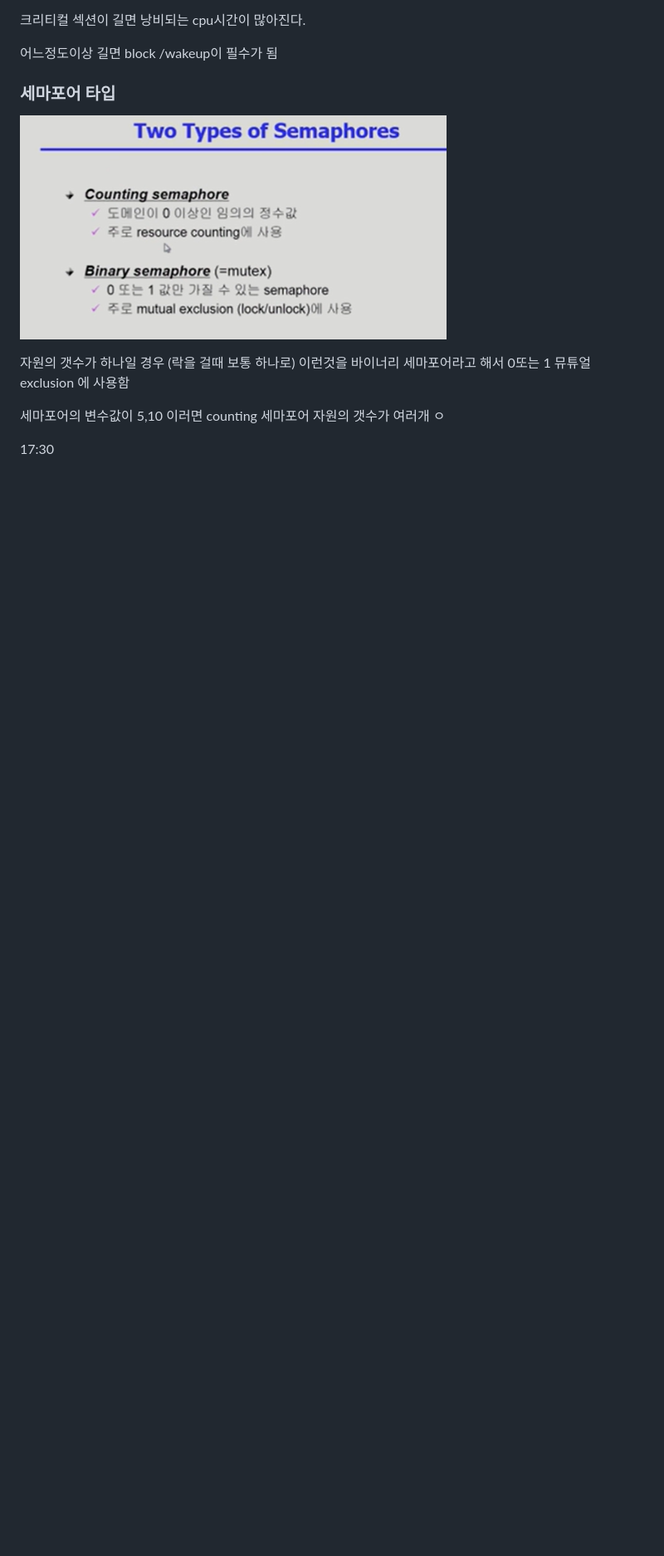
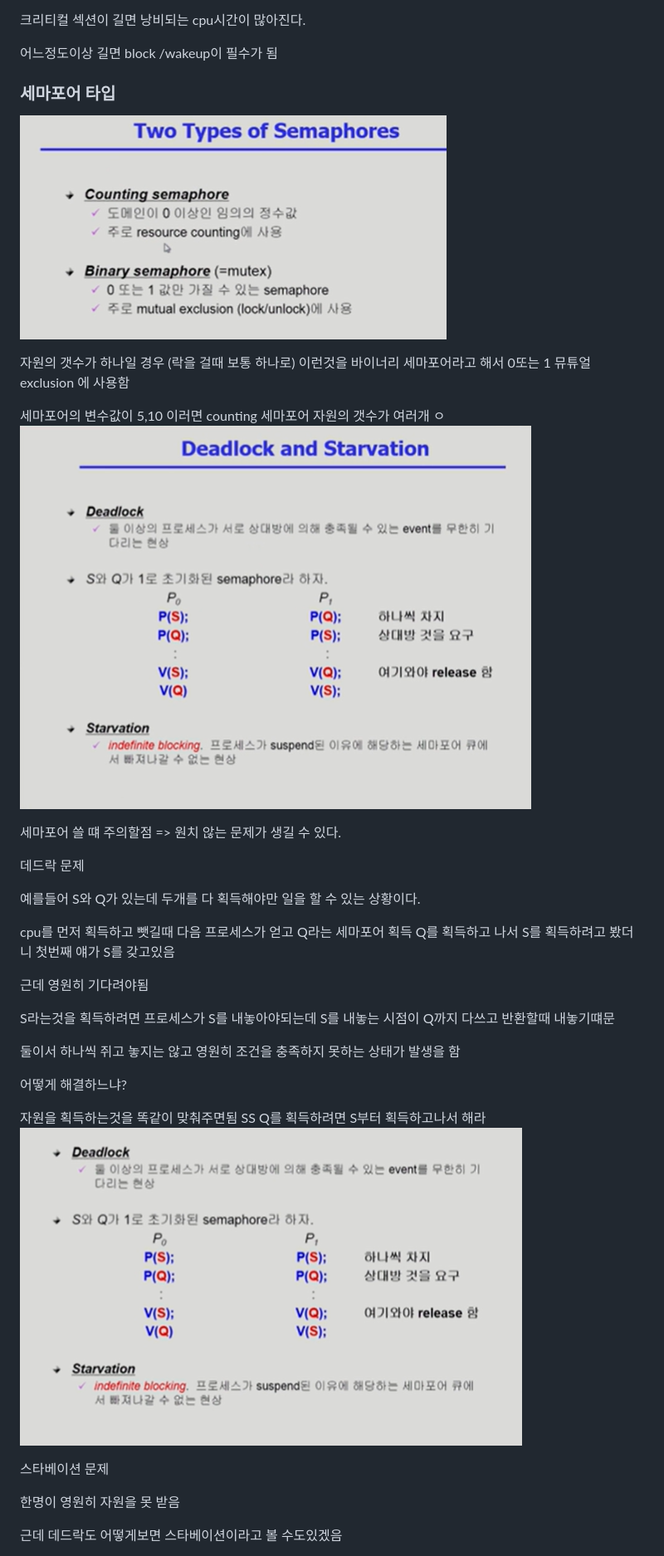
Before and after one commit to K-ESSENCE/TIL-2023-2024, a Markdown page: OS/Process Synchronization.md, the part around the change printed below. Shown: that part at 83% size. Drawn GitHub-style; pictures changed too: OS/image-46.png (added), OS/image-47.png (added); blank space fills up the shorter version.

```diff
--- a/OS/Process Synchronization.md
+++ b/OS/Process Synchronization.md
@@ -274,5 +274,33 @@ P연산은 자원이 있으면 하나 가져가고 없을때는 while문 돌면
 
 세마포어의 변수값이 5,10 이러면 counting 세마포어
 자원의 갯수가 여러개 ㅇ
+![Alt text](image-46.png)
 
-17:30
+세마포어 쓸 떄 주의할점 => 원치 않는 문제가 생길 수 있다.
+
+데드락 문제
+
+예를들어
+S와 Q가 있는데 두개를 다 획득해야만 일을 할 수 있는 상황이다.
+
+cpu를 먼저 획득하고 뺏길때 다음 프로세스가 얻고 Q라는 세마포어 획득
+Q를 획득하고 나서 S를 획득하려고 봤더니 첫번째 얘가 S를 갖고있음
+
+근데 영원히 기다려야됨
+
+S라는것을 획득하려면 프로세스가 S를 내놓아야되는데 S를 내놓는 시점이 Q까지 다쓰고 반환할때 내놓기떄문
+
+둘이서 하나씩 쥐고 놓지는 않고 영원히 조건을 충족하지 못하는 상태가 발생을 함
+
+어떻게 해결하느냐?
+
+자원을 획득하는것을 똑같이 맞춰주면됨 SS
+Q를 획득하려면 S부터 획득하고나서 해라
+![Alt text](image-47.png)
+
+스타베이션 문제
+
+한명이 영원히 자원을 못 받음
+
+근데 데드락도 어떻게보면 스타베이션이라고 볼 수도있겠음
+
```
Also changed, not shown: other parts of OS/Process Synchronization.md (+20 -0 lines), OS/image-48.png (added).
